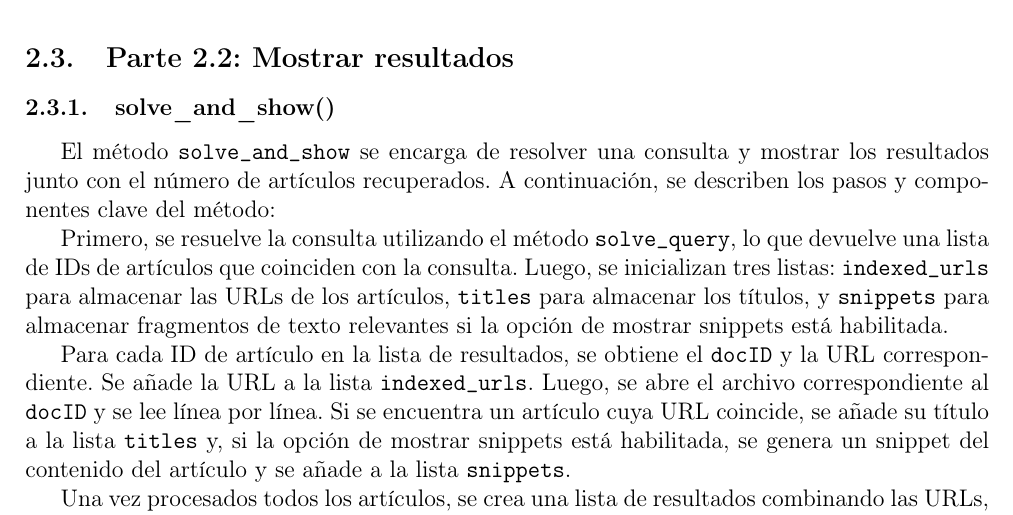
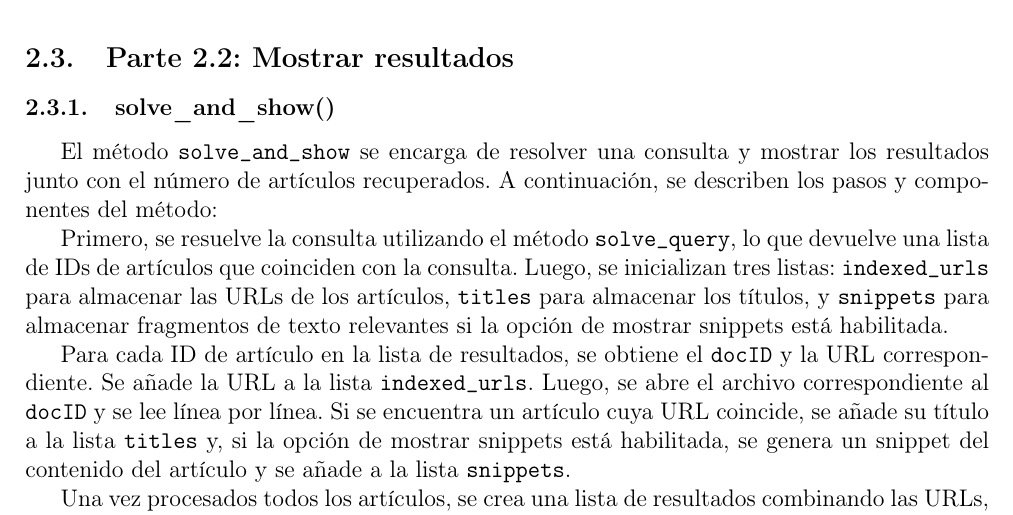
Before and after one commit to FranMiralles/SAR_WEB_CRAWLER, a LaTeX document (main.tex): part of page 8 of 9, cut so that both start at the same text. Compiled offline with pdfLaTeX.

Commit message:
Update main.tex

```diff
--- a/main.tex
+++ b/main.tex
@@ -254,7 +254,7 @@ Con este funcionamiento, se representa la eliminación de los elementos de una l
 
 \subsection{Parte 2.2: Mostrar resultados}
 \subsubsection{solve\_and\_show()}
-El método \texttt{solve\_and\_show} se encarga de resolver una consulta y mostrar los resultados junto con el número de artículos recuperados. A continuación, se describen los pasos y componentes clave del método:
+El método \texttt{solve\_and\_show} se encarga de resolver una consulta y mostrar los resultados junto con el número de artículos recuperados. A continuación, se describen los pasos y componentes del método:
 
 Primero, se resuelve la consulta utilizando el método \texttt{solve\_query}, lo que devuelve una lista de IDs de artículos que coinciden con la consulta. Luego, se inicializan tres listas: \texttt{indexed\_urls} para almacenar las URLs de los artículos, \texttt{titles} para almacenar los títulos, y \texttt{snippets} para almacenar fragmentos de texto relevantes si la opción de mostrar snippets está habilitada.
 
```
